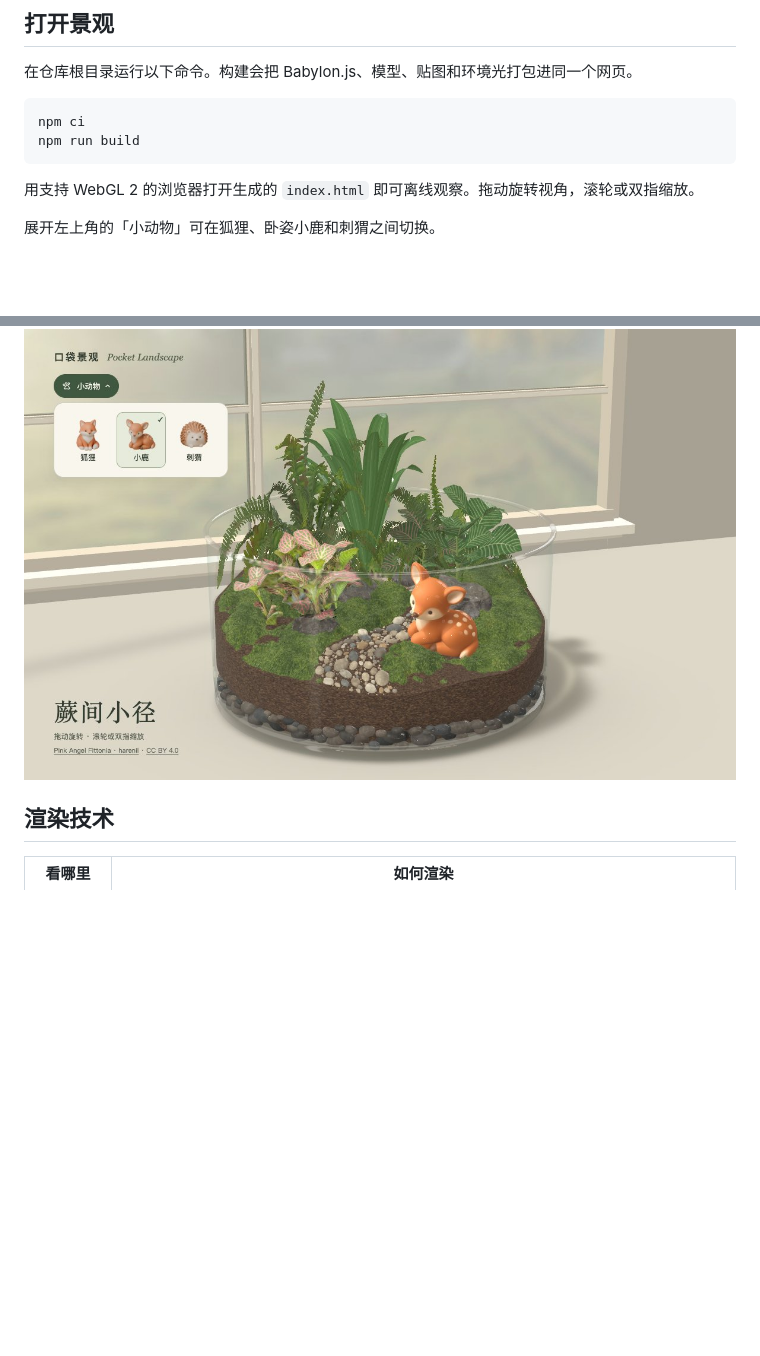
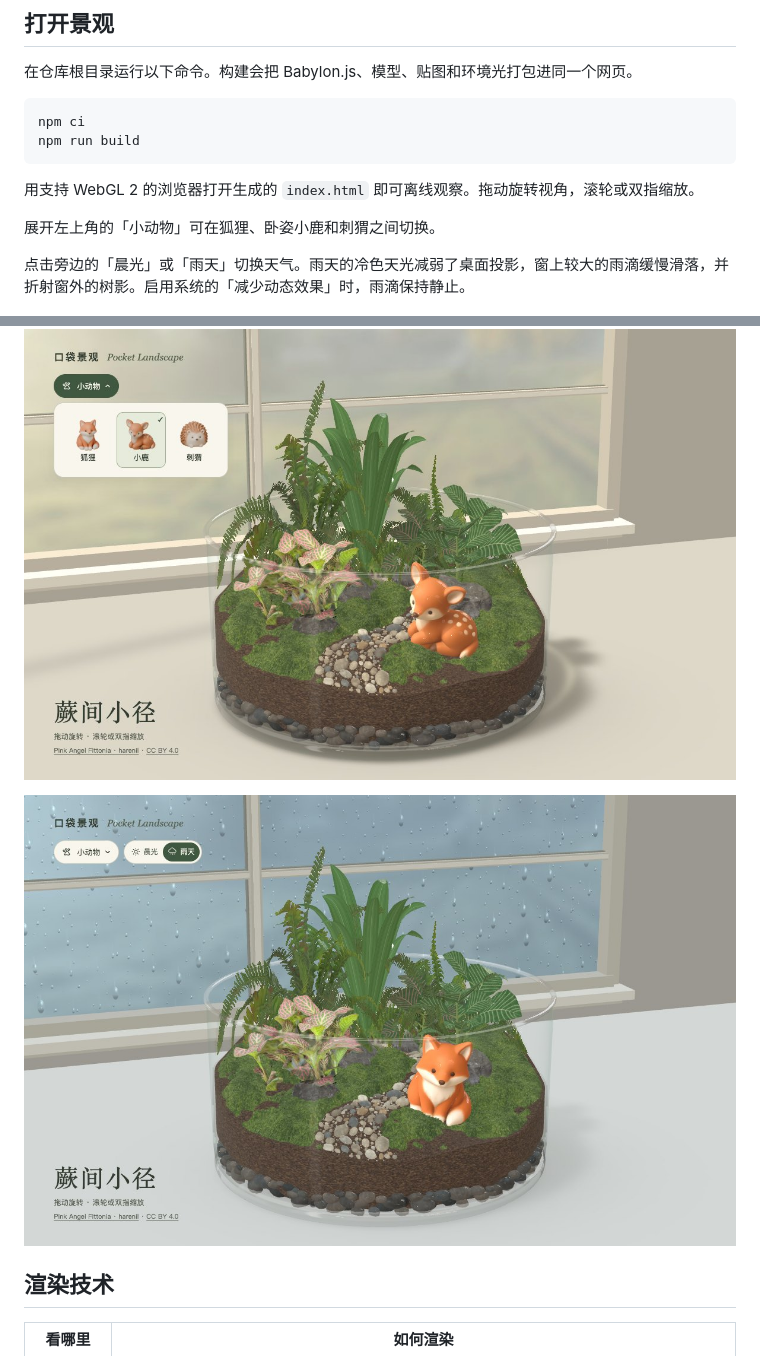
Before and after one commit to xiaoiver/pocket-landscape, a Markdown page: README.md, 2 parts joined by grey strips. Rendered like a GitHub page; pictures changed too: docs/rain-window.jpg (added); blank space fills up the shorter version.

```diff
--- a/README.md
+++ b/README.md
@@ -19,7 +19,11 @@ npm run build
 
 展开左上角的「小动物」可在狐狸、卧姿小鹿和刺猬之间切换。
 
+点击旁边的「晨光」或「雨天」切换天气。雨天的冷色天光减弱了桌面投影，窗上较大的雨滴缓慢滑落，并折射窗外的树影。启用系统的「减少动态效果」时，雨滴保持静止。
+
 ![小鹿卧在苔坡上，左上角的动物选择面板展示三款陶土摆件](docs/animal-controls.jpg)
+
+![雨天的窗边微景观，窗玻璃上有水滴，桌上的狐狸和苔面仍然清晰](docs/rain-window.jpg)
 
 ## 渲染技术
 
```
Also changed, not shown: README.en.md (+4 -0 lines), 5 other files.
